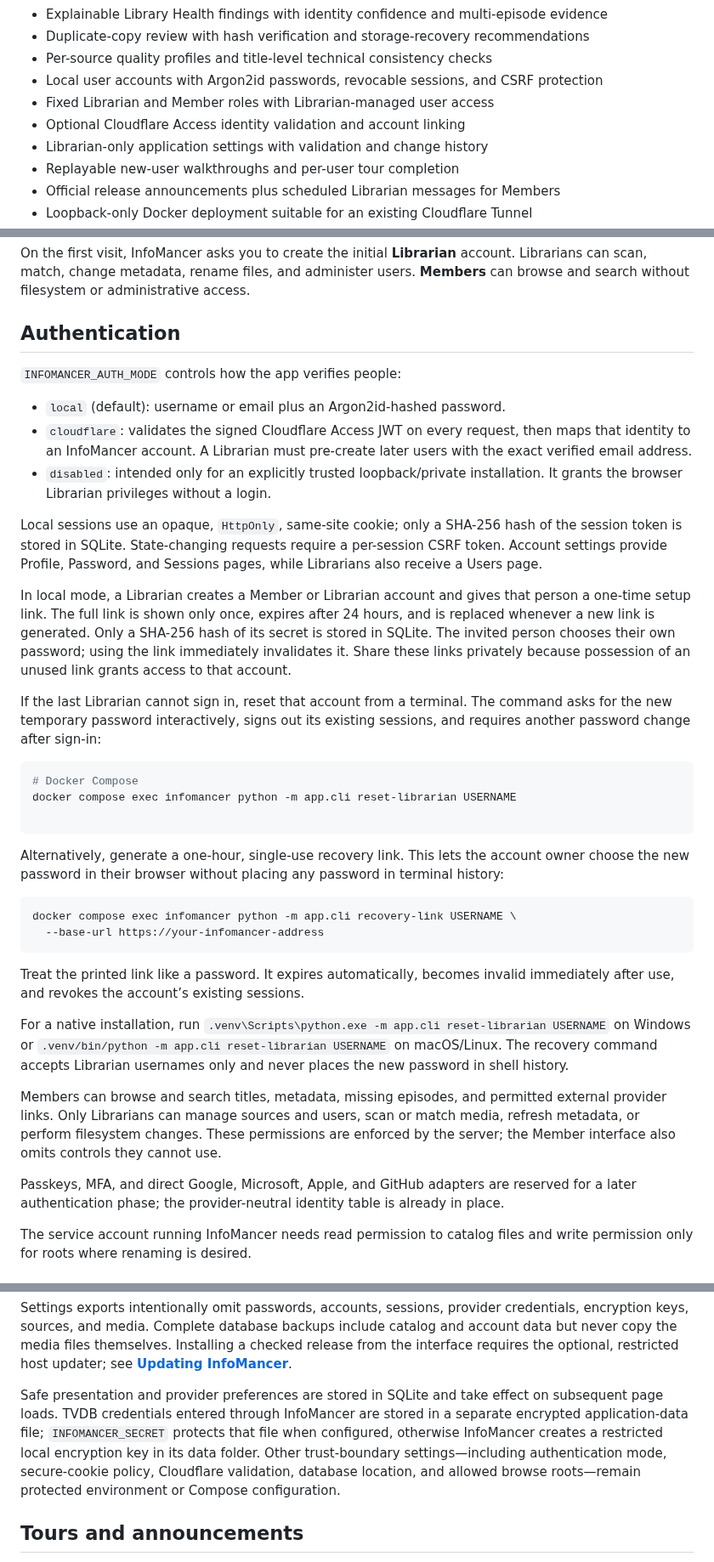
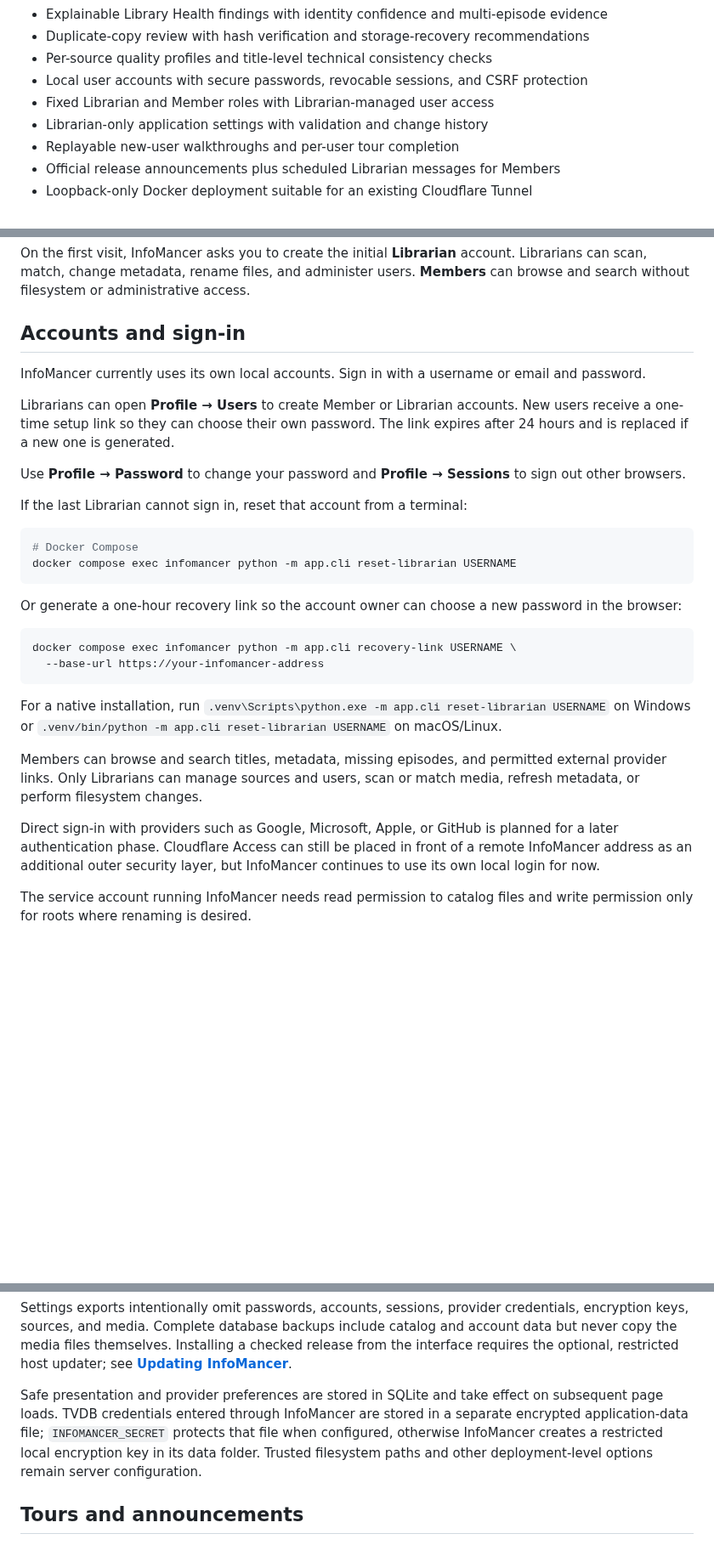
Before and after one commit to chandler-sol/InfoMancer, a Markdown page: README.md, 3 parts joined by grey strips. Shown at 85% size. GitHub-like rendering; blank space fills up the shorter version.

Commit message:
Simplify authentication documentation

````diff
--- a/README.md
+++ b/README.md
@@ -22,9 +22,8 @@ A local-first, lightweight movie and TV inventory for multiple disks. InfoMancer
 - Explainable Library Health findings with identity confidence and multi-episode evidence
 - Duplicate-copy review with hash verification and storage-recovery recommendations
 - Per-source quality profiles and title-level technical consistency checks
-- Local user accounts with Argon2id passwords, revocable sessions, and CSRF protection
+- Local user accounts with secure passwords, revocable sessions, and CSRF protection
 - Fixed Librarian and Member roles with Librarian-managed user access
-- Optional Cloudflare Access identity validation and account linking
 - Librarian-only application settings with validation and change history
 - Replayable new-user walkthroughs and per-user tour completion
 - Official release announcements plus scheduled Librarian messages for Members
@@ -59,43 +58,33 @@ The short version is:
 
 On the first visit, InfoMancer asks you to create the initial **Librarian** account. Librarians can scan, match, change metadata, rename files, and administer users. **Members** can browse and search without filesystem or administrative access.
 
-## Authentication
+## Accounts and sign-in
 
-`INFOMANCER_AUTH_MODE` controls how the app verifies people:
+InfoMancer currently uses its own local accounts. Sign in with a username or email and password.
 
-- `local` (default): username or email plus an Argon2id-hashed password.
-- `cloudflare`: validates the signed Cloudflare Access JWT on every request, then maps that identity to an InfoMancer account. A Librarian must pre-create later users with the exact verified email address.
-- `disabled`: intended only for an explicitly trusted loopback/private installation. It grants the browser Librarian privileges without a login.
+Librarians can open **Profile → Users** to create Member or Librarian accounts. New users receive a one-time setup link so they can choose their own password. The link expires after 24 hours and is replaced if a new one is generated.
 
-Local sessions use an opaque, `HttpOnly`, same-site cookie; only a SHA-256 hash of the session token is stored in SQLite. State-changing requests require a per-session CSRF token. Account settings provide Profile, Password, and Sessions pages, while Librarians also receive a Users page.
+Use **Profile → Password** to change your password and **Profile → Sessions** to sign out other browsers.
 
-In local mode, a Librarian creates a Member or Librarian account and gives that person a one-time setup link. The full link is shown only once, expires after 24 hours, and is replaced whenever a new link is generated. Only a SHA-256 hash of its secret is stored in SQLite. The invited person chooses their own password; using the link immediately invalidates it. Share these links privately because possession of an unused link grants access to that account.
-
-If the last Librarian cannot sign in, reset that account from a terminal. The command asks for the new temporary password interactively, signs out its existing sessions, and requires another password change after sign-in:
+If the last Librarian cannot sign in, reset that account from a terminal:
 
 ```bash
 # Docker Compose
 docker compose exec infomancer python -m app.cli reset-librarian USERNAME
-
 ```
 
-Alternatively, generate a one-hour, single-use recovery link. This lets the
-account owner choose the new password in their browser without placing any
-password in terminal history:
+Or generate a one-hour recovery link so the account owner can choose a new password in the browser:
 
 ```bash
 docker compose exec infomancer python -m app.cli recovery-link USERNAME \
   --base-url https://your-infomancer-address
 ```
 
-Treat the printed link like a password. It expires automatically, becomes
-invalid immediately after use, and revokes the account’s existing sessions.
+For a native installation, run `.venv\Scripts\python.exe -m app.cli reset-librarian USERNAME` on Windows or `.venv/bin/python -m app.cli reset-librarian USERNAME` on macOS/Linux.
 
-For a native installation, run `.venv\Scripts\python.exe -m app.cli reset-librarian USERNAME` on Windows or `.venv/bin/python -m app.cli reset-librarian USERNAME` on macOS/Linux. The recovery command accepts Librarian usernames only and never places the new password in shell history.
+Members can browse and search titles, metadata, missing episodes, and permitted external provider links. Only Librarians can manage sources and users, scan or match media, refresh metadata, or perform filesystem changes.
 
-Members can browse and search titles, metadata, missing episodes, and permitted external provider links. Only Librarians can manage sources and users, scan or match media, refresh metadata, or perform filesystem changes. These permissions are enforced by the server; the Member interface also omits controls they cannot use.
-
-Passkeys, MFA, and direct Google, Microsoft, Apple, and GitHub adapters are reserved for a later authentication phase; the provider-neutral identity table is already in place.
+Direct sign-in with providers such as Google, Microsoft, Apple, or GitHub is planned for a later authentication phase. Cloudflare Access can still be placed in front of a remote InfoMancer address as an additional outer security layer, but InfoMancer continues to use its own local login for now.
 
 The service account running InfoMancer needs read permission to catalog files and write permission only for roots where renaming is desired.
 
@@ -119,7 +108,7 @@ include catalog and account data but never copy the media files themselves.
 Installing a checked release from the interface requires the optional,
 restricted host updater; see **[Updating InfoMancer](docs/UPDATES.md)**.
 
-Safe presentation and provider preferences are stored in SQLite and take effect on subsequent page loads. TVDB credentials entered through InfoMancer are stored in a separate encrypted application-data file; `INFOMANCER_SECRET` protects that file when configured, otherwise InfoMancer creates a restricted local encryption key in its data folder. Other trust-boundary settings—including authentication mode, secure-cookie policy, Cloudflare validation, database location, and allowed browse roots—remain protected environment or Compose configuration.
+Safe presentation and provider preferences are stored in SQLite and take effect on subsequent page loads. TVDB credentials entered through InfoMancer are stored in a separate encrypted application-data file; `INFOMANCER_SECRET` protects that file when configured, otherwise InfoMancer creates a restricted local encryption key in its data folder. Trusted filesystem paths and other deployment-level options remain server configuration.
 
 ## Tours and announcements
 
````
Also changed, not shown: other parts of README.md (+3 -4 lines).
